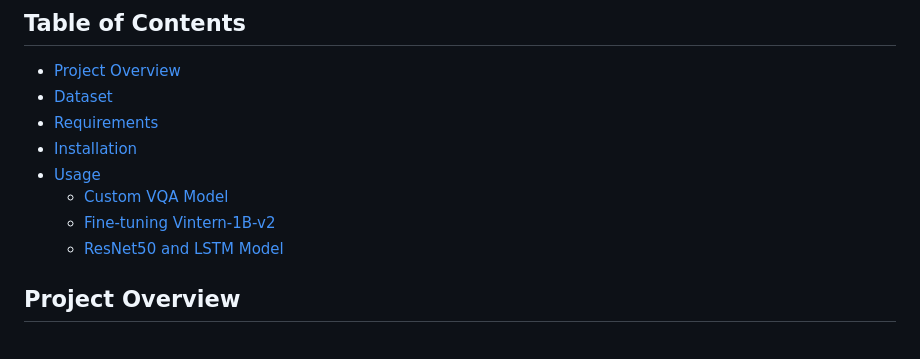
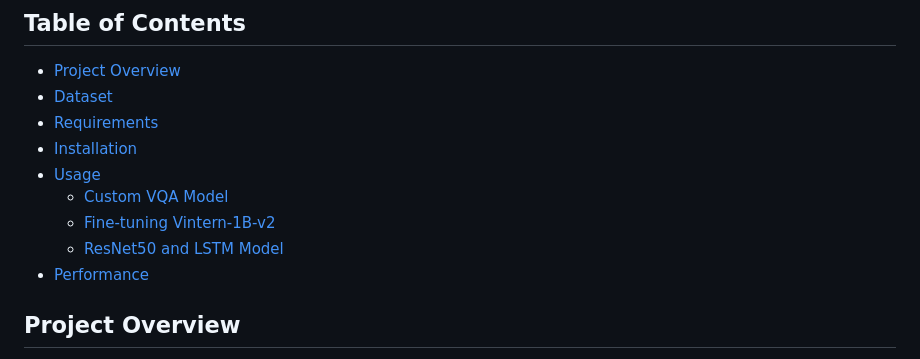
Before and after one commit to ThanhTronggg/VQA_ViTextVQA, a Markdown page: README.md, the part around the change. Rendered like a GitHub page.

```diff
--- a/README.md
+++ b/README.md
@@ -17,6 +17,7 @@ The project also includes testing scripts to evaluate the fine-tuned Vintern-1B-
   - [Custom VQA Model](#custom-vqa-model)
   - [Fine-tuning Vintern-1B-v2](#fine-tuning-vintern-1b-v2)
   - [ResNet50 and LSTM Model](#resnet50-and-lstm-model)
+- [Performance](#performance)
 
 ## Project Overview
 The project develops a VQA system for Vietnamese documents, addressing tasks like extracting information from receipts, signs, or event posters. It integrates multimodal deep learning, processing both visual and textual inputs. Key components include:
```
